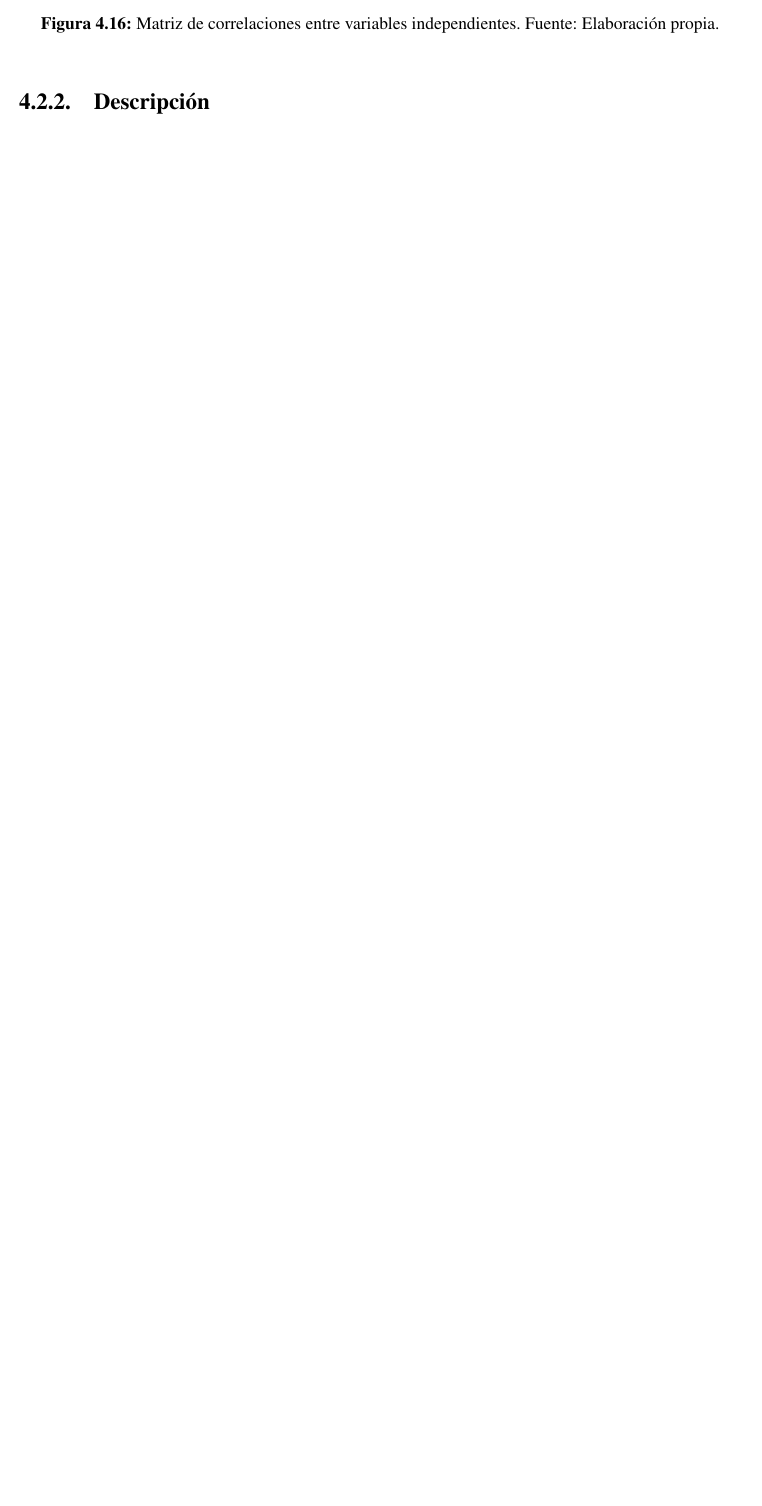
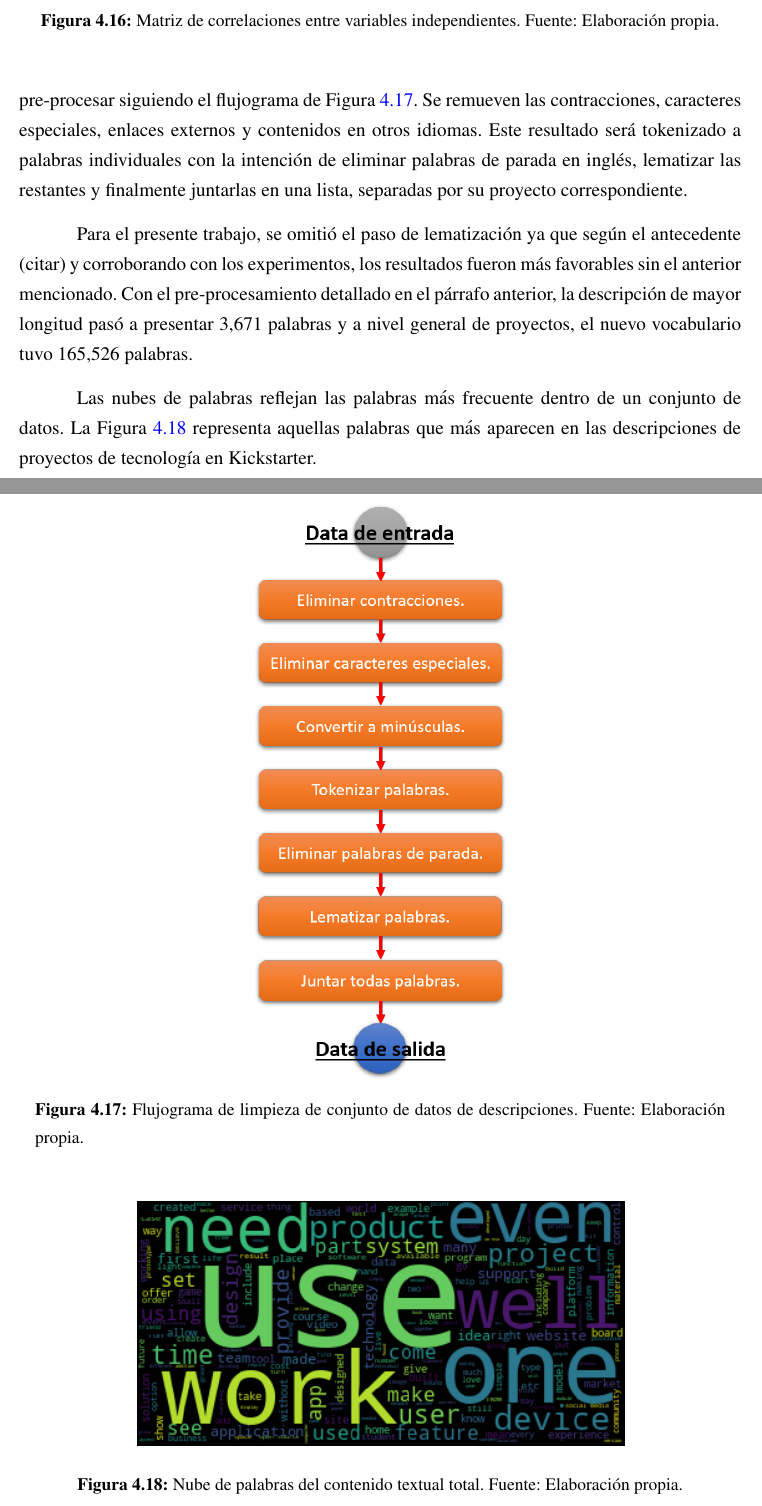
Before and after one commit to AlonsoPuente/tesis_latex, a LaTeX thesis (tesis.tex, which reads 4/desarrollo.tex): part of page 84 of 102 before the commit and two parts of pages 84 and 85 of 104 after it, the two joined at a grey line, cut so that both start at the same text, the shorter picture padded with empty space. Compiled offline with pdfLaTeX.

Commit message:
description

```diff
--- a/4/desarrollo.tex
+++ b/4/desarrollo.tex
@@ -283,3 +283,21 @@ Algunos datos estadísticos que se obtuvieron son:
 \end{itemize}
 
 \subsection{Descripción}
+Originalmente, la descripción con mayor cantidad de palabras presentaba 5,152 palabras y a nivel general de proyectos, el vocabulario era de 165,683 palabras. De acuerdo al autor (citar), para poder entrenar un modelo de clasificación binaria basado en texto, se debe pre-procesar siguiendo el flujograma de Figura \ref{4:fig17}. Se remueven las contracciones, caracteres especiales, enlaces externos y contenidos en otros idiomas. Este resultado será tokenizado a palabras individuales con la intención de eliminar palabras de parada en inglés, lematizar las restantes y finalmente juntarlas en una lista, separadas por su proyecto correspondiente.
+
+\begin{figure}[!ht]
+	\begin{center}
+		\includegraphics[width=0.35\textwidth]{4/figures/description_data_clean.png}
+		\caption{Flujograma de limpieza de conjunto de datos de descripciones. Fuente: Elaboración propia.}
+		\label{4:fig17}
+	\end{center}
+\end{figure}
+
+Para el presente trabajo, se omitió el paso de lematización ya que según el antecedente (citar) y corroborando con los experimentos, los resultados fueron más favorables sin el anterior mencionado. Con el pre-procesamiento detallado en el párrafo anterior, la descripción de mayor longitud pasó a presentar 3,671 palabras y a nivel general de proyectos, el nuevo vocabulario tuvo 165,526 palabras.
+
+Las nubes de palabras reflejan las palabras más frecuente dentro de un conjunto de datos. La Figura \ref{4:fig18} representa aquellas palabras que más aparecen en las descripciones de proyectos de tecnología en Kickstarter.
+
+\begin{figure}[!ht]
+	\begin{center}
+		\includegraphics[width=0.7\textwidth]{4/figures/description_wordcloud.png}
+		\caption{Nube de palabras del contenido textual total. Fuente: Elaboración propia.}
```
Also changed, not shown: 4/figures/description_data_clean.png (added), 4/figures/description_wordcloud.png (added), 4/desarrollo.tex (15 more changed lines), 11 other files.
